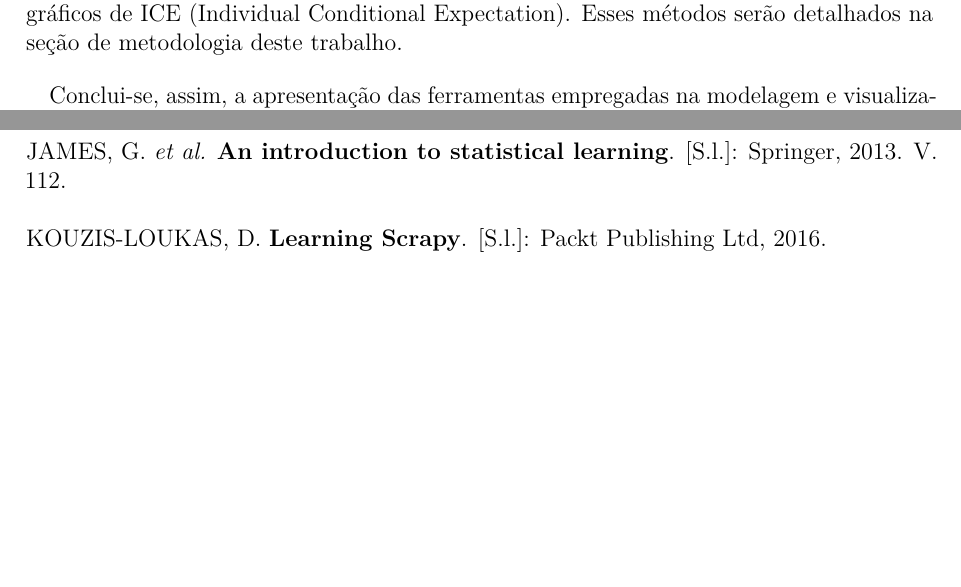
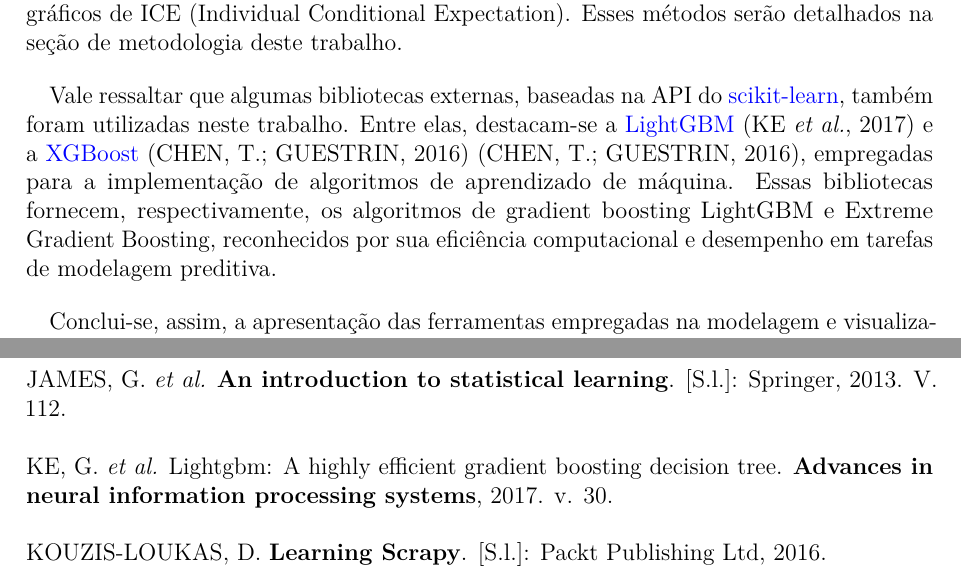
Before and after one commit to cowvin0/tcc_realestate, a LaTeX thesis (tcc_escrita/TCC.tex): two parts of pages 20 and 65 of 66, joined at a grey line, cut so that both start at the same text, the shorter picture padded with empty space. Compiled offline with pdfLaTeX.

Commit message:
finish rec_comp

```diff
--- a/tcc_escrita/TCC.tex
+++ b/tcc_escrita/TCC.tex
@@ -220,7 +220,7 @@
 \@ifundefined{codebgcolor}{\definecolor{codebgcolor}{HTML}{F0F2F4}}{}
 \makeatother
 \makeatletter
-\ifdefined\Shaded\renewenvironment{Shaded}{\begin{tcolorbox}[breakable, frame hidden, sharp corners, boxrule=0pt, colback={codebgcolor}, enhanced]}{\end{tcolorbox}}\fi
+\ifdefined\Shaded\renewenvironment{Shaded}{\begin{tcolorbox}[colback={codebgcolor}, sharp corners, breakable, frame hidden, boxrule=0pt, enhanced]}{\end{tcolorbox}}\fi
 \makeatother
 \makeatletter
 \@ifpackageloaded{algorithm}{}{\usepackage{algorithm}}
@@ -1088,6 +1088,20 @@ Esses métodos serão detalhados na seção de metodologia deste trabalho.
 
 \vspace{12pt}
 
+Vale ressaltar que algumas bibliotecas externas, baseadas na API do
+\href{https://scikit-learn.org/stable/}{scikit-learn}, também foram
+utilizadas neste trabalho. Entre elas, destacam-se a
+\href{https://lightgbm.readthedocs.io/en/stable/}{LightGBM} (KE \emph{et
+al.}, 2017) e a
+\href{https://xgboost.readthedocs.io/en/stable/}{XGBoost} (CHEN, T.;
+GUESTRIN, 2016) (CHEN, T.; GUESTRIN, 2016), empregadas para a
+implementação de algoritmos de aprendizado de máquina. Essas bibliotecas
+fornecem, respectivamente, os algoritmos de gradient boosting LightGBM e
+Extreme Gradient Boosting, reconhecidos por sua eficiência computacional
+e desempenho em tarefas de modelagem preditiva.
+
+\vspace{12pt}
+
 Conclui-se, assim, a apresentação das ferramentas empregadas na
 modelagem e visualização dos resultados. A seguir, serão descritas as
 tecnologias utilizadas no desenvolvimento da aplicação final deste
@@ -4009,6 +4023,11 @@ INC., P. T. Collaborative data science. 2015. Disponível em:
 JAMES, G. \emph{et al.} \textbf{An introduction to statistical
 learning}. {[}S.l.{]}: Springer, 2013. V. 112.
 
+\bibitem[\citeproctext]{ref-ke2017lightgbm}
+KE, G. \emph{et al.} Lightgbm: A highly efficient gradient boosting
+decision tree. \textbf{Advances in neural information processing
+systems}, 2017. v. 30.
+
 \bibitem[\citeproctext]{ref-kouzis2016learning}
 KOUZIS-LOUKAS, D. \textbf{Learning Scrapy}. {[}S.l.{]}: Packt Publishing
 Ltd, 2016.
```
Also changed, not shown: tcc_escrita/TCC_files/mediabag/includes/dependence_plot_cat/dep_plot_academia.pdf, tcc_escrita/TCC_files/mediabag/includes/dependence_plot_cat/dep_plot_area_servico.pdf, tcc_escrita/TCC_files/mediabag/includes/dependence_plot_cat/dep_plot_elevador.pdf, tcc_escrita/TCC_files/mediabag/includes/dependence_plot_cat/dep_plot_espaco_gourmet.pdf, tcc_escrita/TCC_files/mediabag/includes/dependence_plot_cat/dep_plot_piscina.pdf, tcc_escrita/TCC_files/mediabag/includes/dependence_plot_cat/dep_plot_playground.pdf, tcc_escrita/TCC_files/mediabag/includes/dependence_plot_cat/dep_plot_portaria_24_horas.pdf, tcc_escrita/TCC_files/mediabag/includes/dependence_plot_cat/dep_plot_quadra_de_esporte.pdf, tcc_escrita/TCC_files/mediabag/includes/dependence_plot_cat/dep_plot_salao_de_festa.pdf, tcc_escrita/TCC_files/mediabag/includes/dependence_plot_cat/dep_plot_sauna.pdf, tcc_escrita/TCC_files/mediabag/includes/dependence_plot_cat/dep_plot_spa.pdf, tcc_escrita/TCC_files/mediabag/includes/dependence_plot_cat/dep_plot_varanda_gourmet.pdf, tcc_escrita/TCC_files/mediabag/includes/gdt_plot_predict.pdf, tcc_escrita/TCC_files/mediabag/includes/lgbm_plot_predict.pdf, 3 more files, 6 other files.
